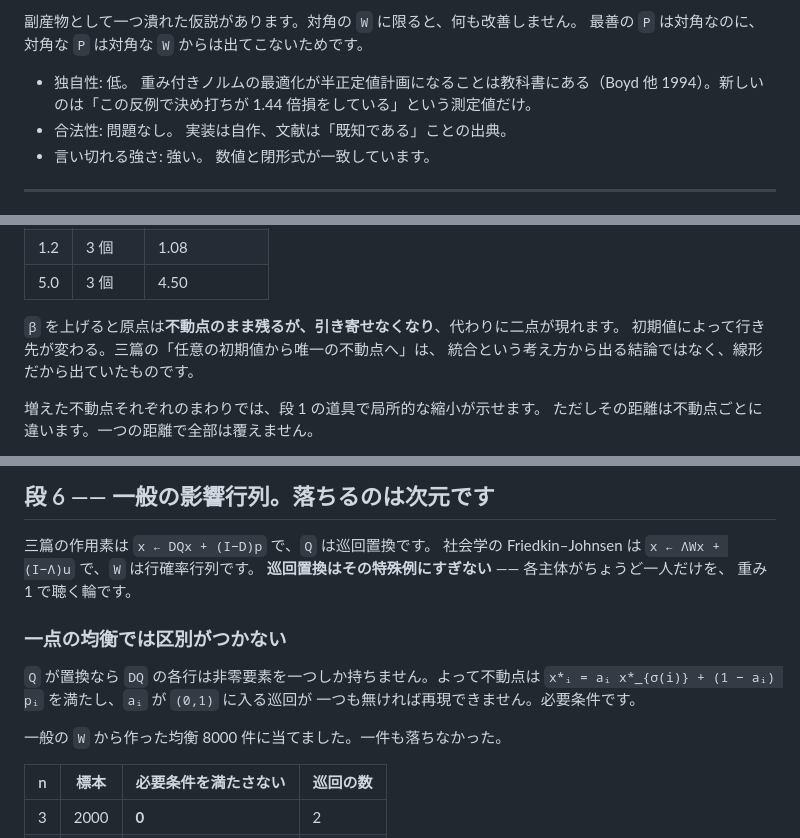
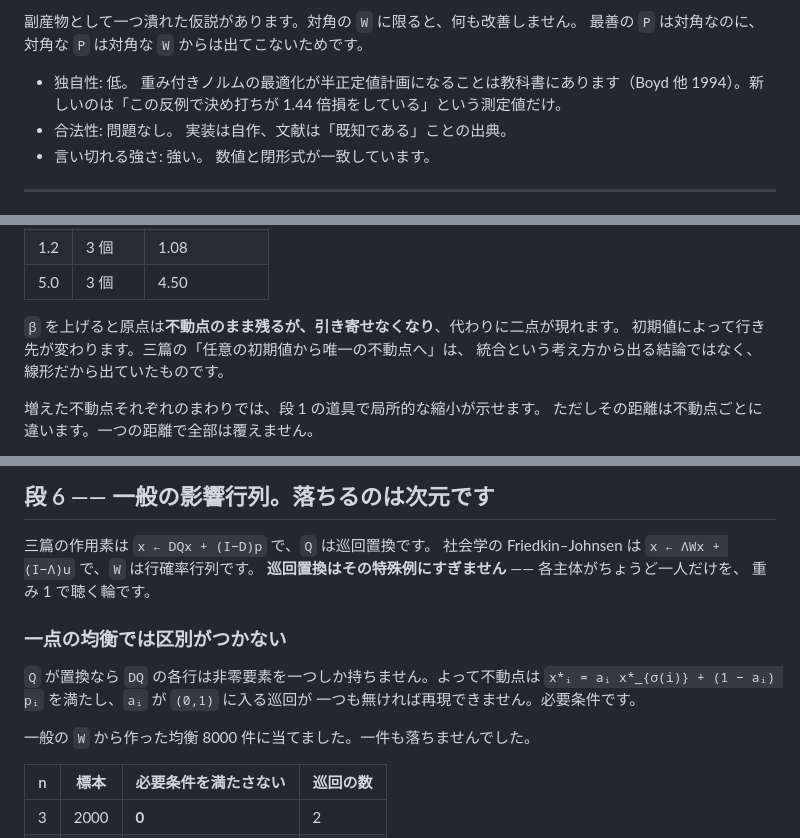
Before and after one commit to cpsbvbng26-dotcom/trinity-operator, a Markdown page: roadmap/README.md, 3 parts joined by grey strips. Drawn GitHub-style.

```diff
--- a/roadmap/README.md
+++ b/roadmap/README.md
@@ -77,7 +77,7 @@ flowchart TD
 副産物として一つ潰れた仮説があります。対角の `W` に限ると、何も改善しません。
 最善の `P` は対角なのに、対角な `P` は対角な `W` からは出てこないためです。
 
-- 独自性: 低。 重み付きノルムの最適化が半正定値計画になることは教科書にある（Boyd 他 1994）。新しいのは「この反例で決め打ちが 1.44 倍損をしている」という測定値だけ。
+- 独自性: 低。 重み付きノルムの最適化が半正定値計画になることは教科書にあります（Boyd 他 1994）。新しいのは「この反例で決め打ちが 1.44 倍損をしている」という測定値だけ。
 - 合法性: 問題なし。 実装は自作、文献は「既知である」ことの出典。
 - 言い切れる強さ: 強い。 数値と閉形式が一致しています。
 
@@ -151,7 +151,7 @@ A₂A₁                       ρ = 1.283
 | 5.0 | 3 個 | 4.50 |
 
 `β` を上げると原点は**不動点のまま残るが、引き寄せなくなり**、代わりに二点が現れます。
-初期値によって行き先が変わる。三篇の「任意の初期値から唯一の不動点へ」は、
+初期値によって行き先が変わります。三篇の「任意の初期値から唯一の不動点へ」は、
 統合という考え方から出る結論ではなく、線形だから出ていたものです。
 
 増えた不動点それぞれのまわりでは、段 1 の道具で局所的な縮小が示せます。
@@ -193,7 +193,7 @@ A₂A₁                       ρ = 1.283
 
 三篇の作用素は `x ← DQx + (I−D)p` で、`Q` は巡回置換です。
 社会学の Friedkin–Johnsen は `x ← ΛWx + (I−Λ)u` で、`W` は行確率行列です。
-**巡回置換はその特殊例にすぎない** —— 各主体がちょうど一人だけを、
+**巡回置換はその特殊例にすぎません** —— 各主体がちょうど一人だけを、
 重み 1 で聴く輪です。
 
 ### 一点の均衡では区別がつかない
@@ -202,7 +202,7 @@ A₂A₁                       ρ = 1.283
 `x*ᵢ = aᵢ x*_{σ(i)} + (1 − aᵢ) pᵢ` を満たし、`aᵢ` が `(0,1)` に入る巡回が
 一つも無ければ再現できません。必要条件です。
 
-一般の `W` から作った均衡 8000 件に当てました。一件も落ちなかった。
+一般の `W` から作った均衡 8000 件に当てました。一件も落ちませんでした。
 
 | n | 標本 | 必要条件を満たさない | 巡回の数 |
 | --- | --- | --- | --- |
```
Also changed, not shown: README.md (+11 -12 lines).
